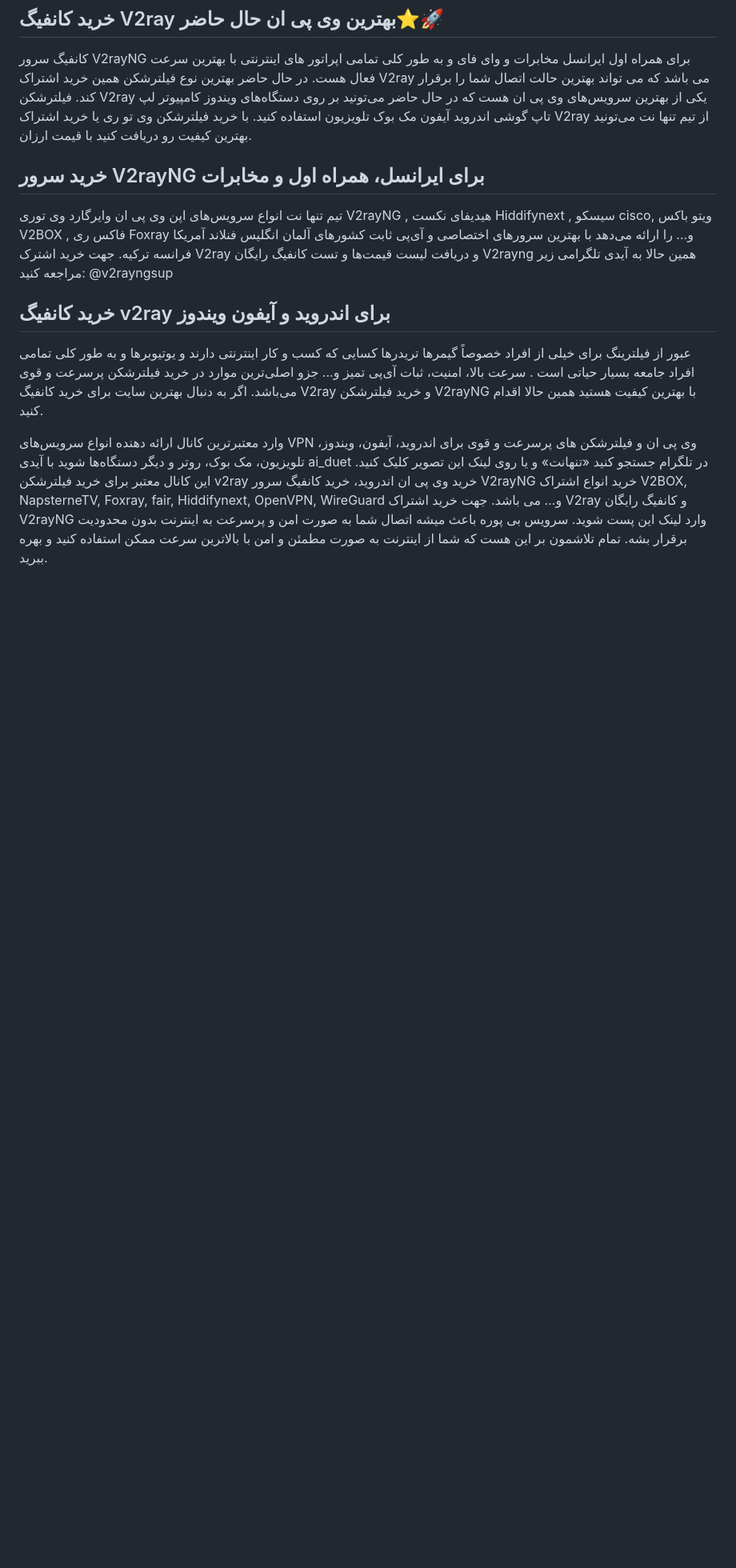
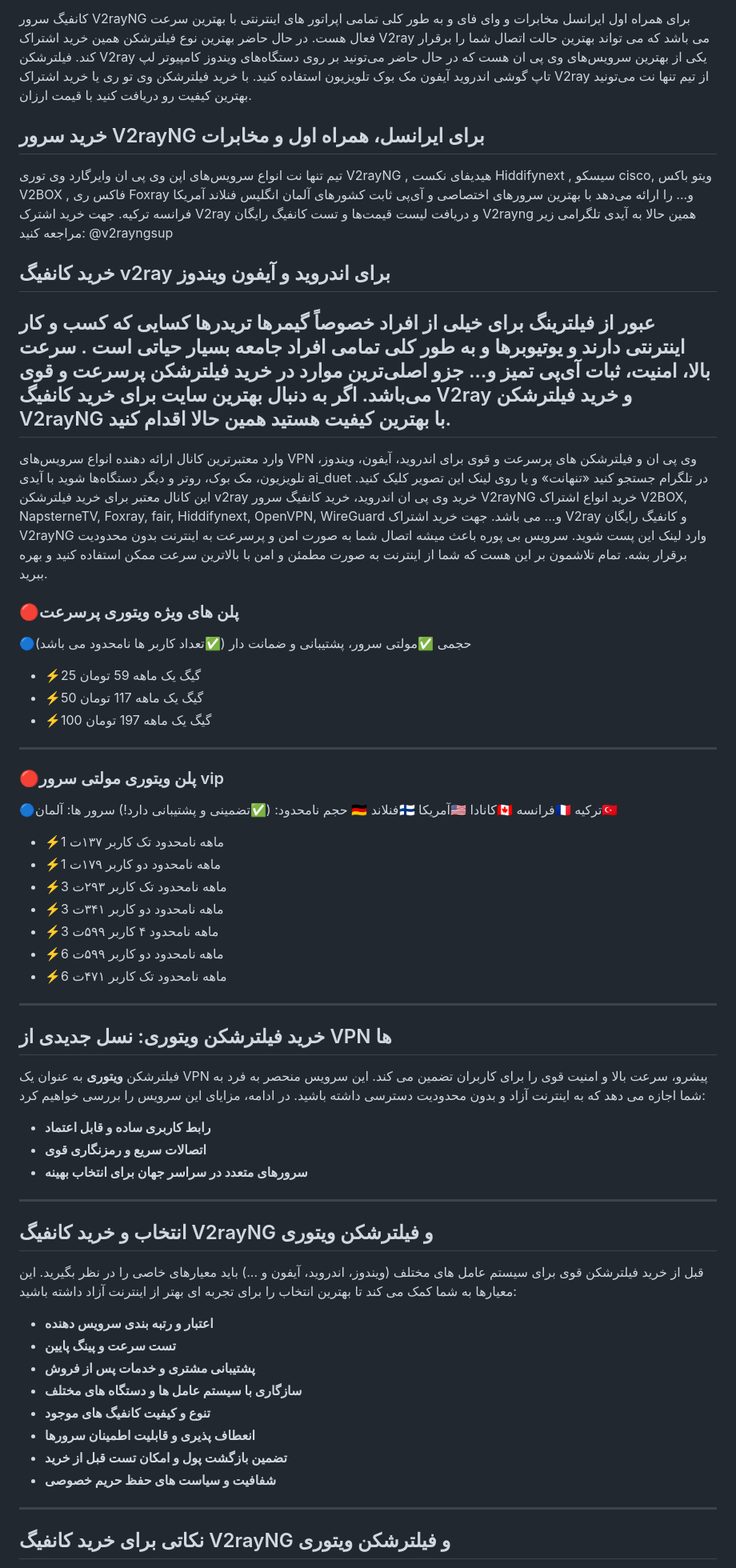
Before and after one commit to v2rayvvip/v2rayng, a Markdown page: README.md, the part around the change printed below. Shown: that part at 80% size. Rendered like a GitHub page; blank space fills up the shorter version.

```diff
--- a/README.md
+++ b/README.md
@@ -46,8 +47,48 @@
 عبور از فیلترینگ برای خیلی از افراد خصوصاً گیمرها تریدرها کسایی که کسب و کار اینترنتی دارند و یوتیوبرها و به طور کلی تمامی افراد جامعه بسیار حیاتی است .
 سرعت بالا، امنیت، ثبات آی‌پی تمیز و... جزو اصلی‌ترین موارد در خرید فیلترشکن پرسرعت و قوی می‌باشد.
 اگر به دنبال بهترین سایت برای خرید کانفیگ V2ray و خرید فیلترشکن V2rayNG با بهترین کیفیت هستید همین حالا اقدام کنید.
-
+---
 وارد معتبرترین کانال ارائه دهنده انواع سرویس‌های VPN وی پی ان و فیلترشکن های پرسرعت و قوی برای اندروید، آیفون، ویندوز، تلویزیون، مک بوک، روتر و دیگر دستگاه‌ها شوید با آیدی ai_duet در تلگرام جستجو کنید «تنهانت» و یا روی لینک این تصویر کلیک کنید. این کانال معتبر برای خرید فیلترشکن v2ray خرید وی پی ان اندروید، خرید کانفیگ سرور V2rayNG خرید انواع اشتراک V2BOX, NapsterneTV, Foxray, fair, Hiddifynext, OpenVPN, WireGuard و... می باشد‌. جهت خرید اشتراک V2ray و کانفیگ رایگان V2rayNG وارد لینک این پست شوید.
 سرویس بی پوره باعث میشه اتصال شما به صورت امن و پرسرعت به اینترنت بدون محدودیت برقرار بشه.
 تمام تلاشمون بر این هست که شما از اینترنت به صورت مطمئن و امن با بالاترین سرعت ممکن استفاده کنید و بهره ببرید.
+### 🔴پلن های ویژه ویتوری پرسرعت
+🔵حجمی ✅مولتی سرور، پشتیبانی و ضمانت دار (✅تعداد کاربر ها نامحدود می باشد)
 
+- ⚡25 گیگ یک ماهه 59 تومان
+- ⚡50 گیگ یک ماهه 117 تومان
+- ⚡100 گیگ یک ماهه 197 تومان
+---
+### 🔴پلن ویتوری مولتی سرور vip
+🔵حجم نامحدود: (✅تضمینی و پشتیبانی دارد!) سرور ها: آلمان 🇩🇪 فنلاند🇫🇮 آمریکا🇺🇲 کانادا🇨🇦 فرانسه🇲🇫 ترکیه🇹🇷
+
+- ⚡1 ماهه نامحدود تک کاربر ۱۳۷ت
+- ⚡1 ماهه نامحدود دو کاربر ۱۷۹ت
+- ⚡3 ماهه نامحدود تک کاربر ۲۹۳ت
+- ⚡3 ماهه نامحدود دو کاربر ۳۴۱ت
+- ⚡3 ماهه نامحدود ۴ کاربر ۵۹۹ت
+- ⚡6 ماهه نامحدود دو کاربر ۵۹۹ت
+- ⚡6 ماهه نامحدود تک کاربر ۴۷۱ت
+---
+##  خرید فیلترشکن ویتوری: نسل جدیدی از VPN ها
+
+فیلترشکن **ویتوری** به عنوان یک VPN پیشرو، سرعت بالا و امنیت قوی را برای کاربران تضمین می کند. این سرویس منحصر به فرد به شما اجازه می دهد که به اینترنت آزاد و بدون محدودیت دسترسی داشته باشید. در ادامه، مزایای این سرویس را بررسی خواهیم کرد:
+
+- **رابط کاربری ساده و قابل اعتماد**
+- **اتصالات سریع و رمزنگاری قوی**
+- **سرورهای متعدد در سراسر جهان برای انتخاب بهینه**
+---
+## انتخاب و خرید کانفیگ V2rayNG و فیلترشکن ویتوری
+
+قبل از خرید فیلترشکن قوی برای سیستم عامل های مختلف (ویندوز، اندروید، آیفون و ...) باید معیارهای خاصی را در نظر بگیرید. این معیارها به شما کمک می کند تا بهترین انتخاب را برای تجربه ای بهتر از اینترنت آزاد داشته باشید:
+
+- **اعتبار و رتبه بندی سرویس دهنده**
+- **تست سرعت و پینگ پایین**
+- **پشتیبانی مشتری و خدمات پس از فروش**
+- **سازگاری با سیستم عامل ها و دستگاه های مختلف**
+- **تنوع و کیفیت کانفیگ های موجود**
+- **انعطاف پذیری و قابلیت اطمینان سرورها**
+- **تضمین بازگشت پول و امکان تست قبل از خرید**
+- **شفافیت و سیاست های حفظ حریم خصوصی**
+---
+## نکاتی برای خرید کانفیگ V2rayNG و فیلترشکن ویتوری
+
```
Also changed, not shown: other parts of README.md (+17 -1 lines).
